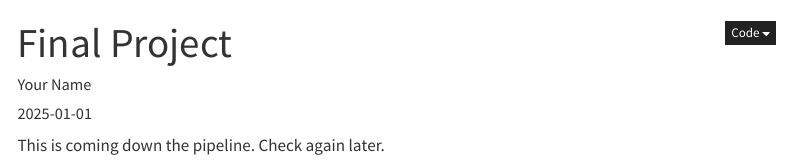
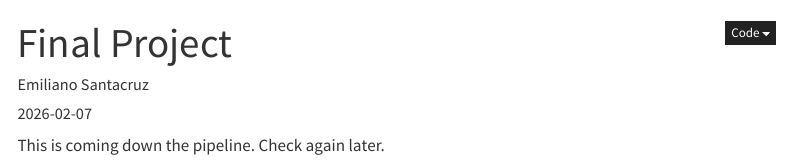
Before and after one commit to EmilianoSantacruz/portfolio, a Quarto document (projects/final-project.qmd): the page in a window 1100 px wide, from its top. Rendered offline with R 4.5, knitr and Pandoc in place of Quarto, with nearby package versions; menus at the side of the page are left out.

Commit message:
Update author and date in final-project.qmd

```diff
--- a/projects/final-project.qmd
+++ b/projects/final-project.qmd
@@ -1,7 +1,7 @@
 ---
 title: "Final Project"
-author: "Your Name"
-date: "2025-01-01"
+author: "Emiliano Santacruz"
+date: "2026-02-07"
 format:
   html:
     code-fold: true
```
